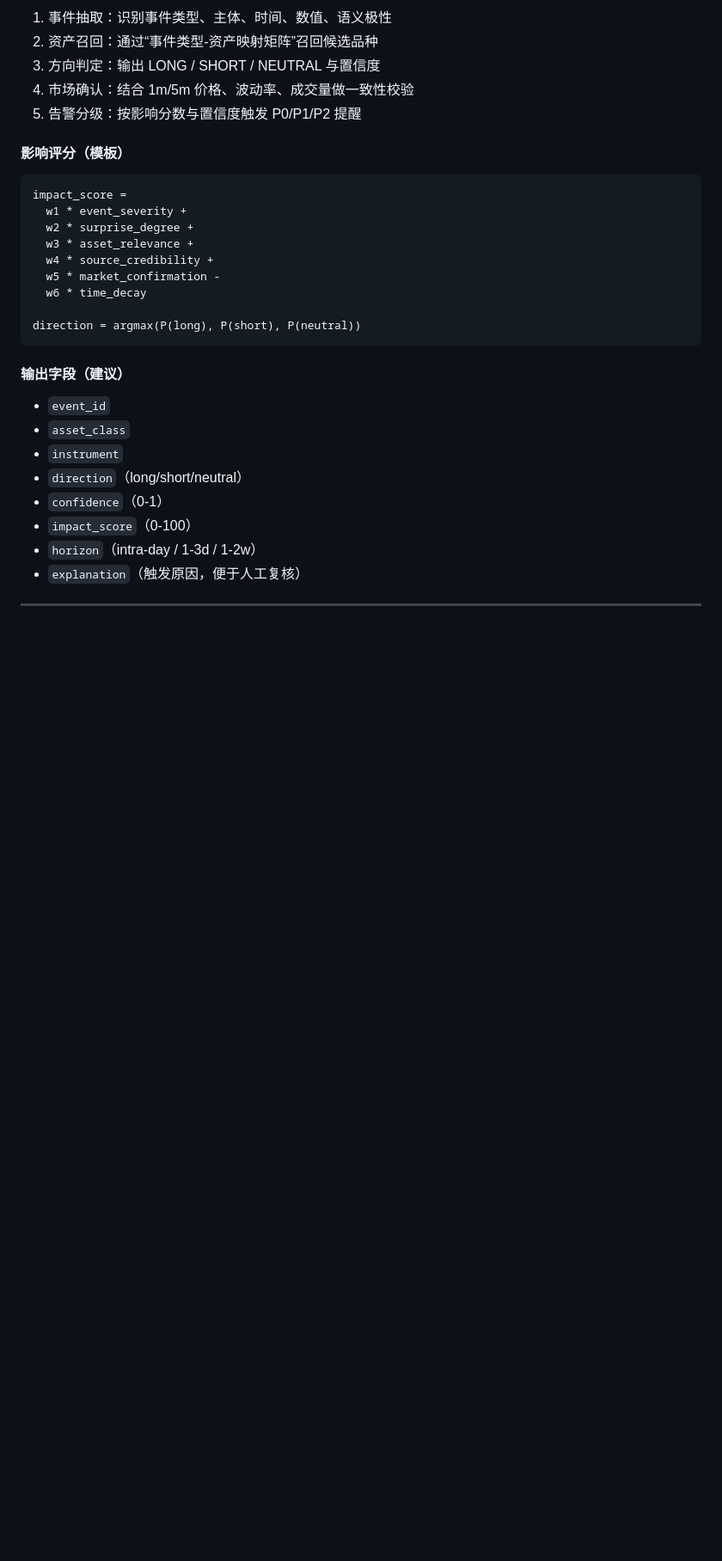
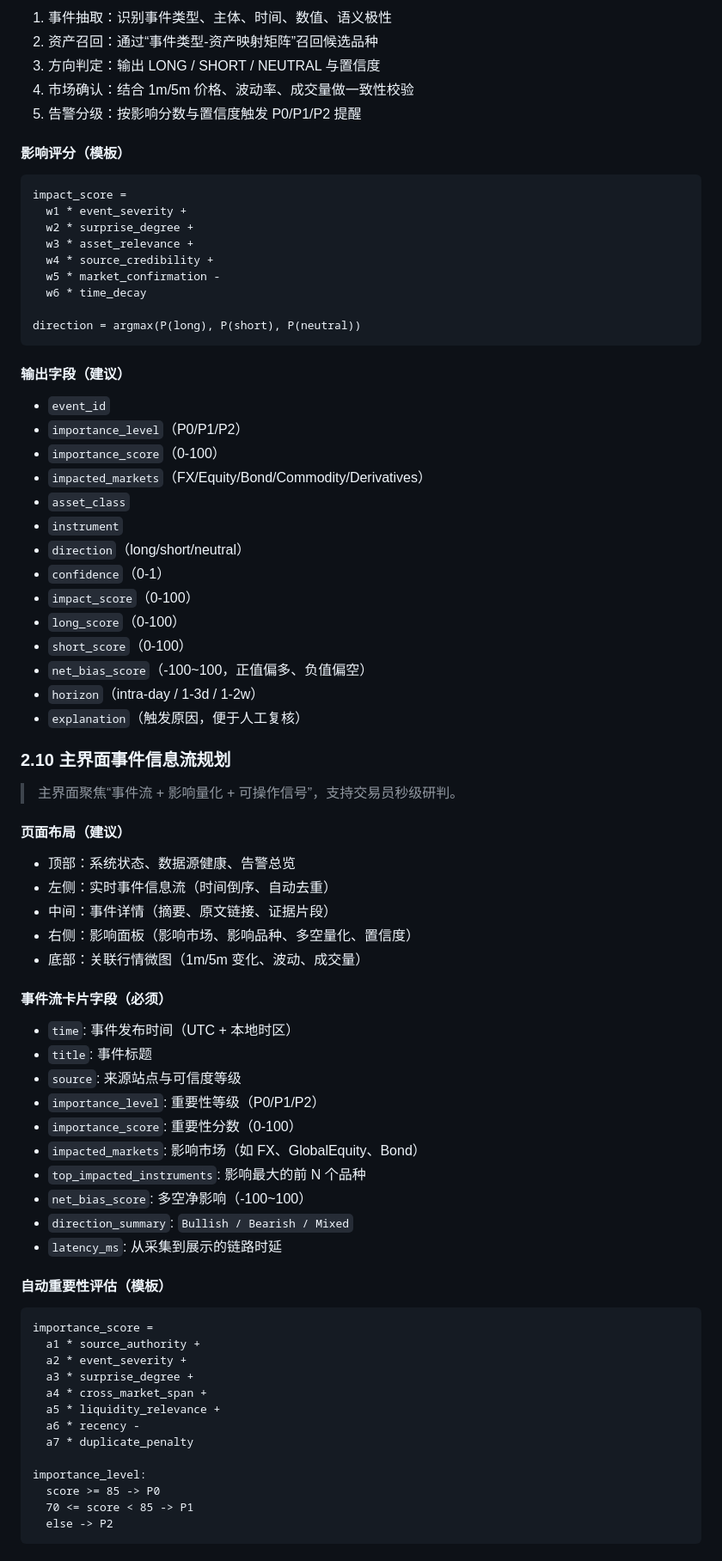
Before and after one commit to sweer1234/quant-sentiment-monitor, a Markdown page: README.md, the part around one of its changes. Shown at 86% size. GitHub-like rendering; blank space fills up the shorter version.

````diff
--- a/README.md
+++ b/README.md
@@ -223,10 +225,57 @@ direction = argmax(P(long), P(short), P(neutral))
 
 #### 输出字段（建议）
 - `event_id`
+- `importance_level`（P0/P1/P2）
+- `importance_score`（0-100）
+- `impacted_markets`（FX/Equity/Bond/Commodity/Derivatives）
 - `asset_class`
 - `instrument`
 - `direction`（long/short/neutral）
 - `confidence`（0-1）
 - `impact_score`（0-100）
+- `long_score`（0-100）
+- `short_score`（0-100）
+- `net_bias_score`（-100~100，正值偏多、负值偏空）
 - `horizon`（intra-day / 1-3d / 1-2w）
 - `explanation`（触发原因，便于人工复核）
+
+### 2.10 主界面事件信息流规划
+
+> 主界面聚焦“事件流 + 影响量化 + 可操作信号”，支持交易员秒级研判。
+
+#### 页面布局（建议）
+- 顶部：系统状态、数据源健康、告警总览
+- 左侧：实时事件信息流（时间倒序、自动去重）
+- 中间：事件详情（摘要、原文链接、证据片段）
+- 右侧：影响面板（影响市场、影响品种、多空量化、置信度）
+- 底部：关联行情微图（1m/5m 变化、波动、成交量）
+
+#### 事件流卡片字段（必须）
+- `time`: 事件发布时间（UTC + 本地时区）
+- `title`: 事件标题
+- `source`: 来源站点与可信度等级
+- `importance_level`: 重要性等级（P0/P1/P2）
+- `importance_score`: 重要性分数（0-100）
+- `impacted_markets`: 影响市场（如 FX、GlobalEquity、Bond）
+- `top_impacted_instruments`: 影响最大的前 N 个品种
+- `net_bias_score`: 多空净影响（-100~100）
+- `direction_summary`: `Bullish / Bearish / Mixed`
+- `latency_ms`: 从采集到展示的链路时延
+
+#### 自动重要性评估（模板）
+```text
+importance_score =
+  a1 * source_authority +
+  a2 * event_severity +
+  a3 * surprise_degree +
+  a4 * cross_market_span +
+  a5 * liquidity_relevance +
+  a6 * recency -
+  a7 * duplicate_penalty
+
+importance_level:
+  score >= 85 -> P0
+  70 <= score < 85 -> P1
+  else -> P2
+```
+
````
Also changed, not shown: other parts of README.md (+135 -0 lines).
